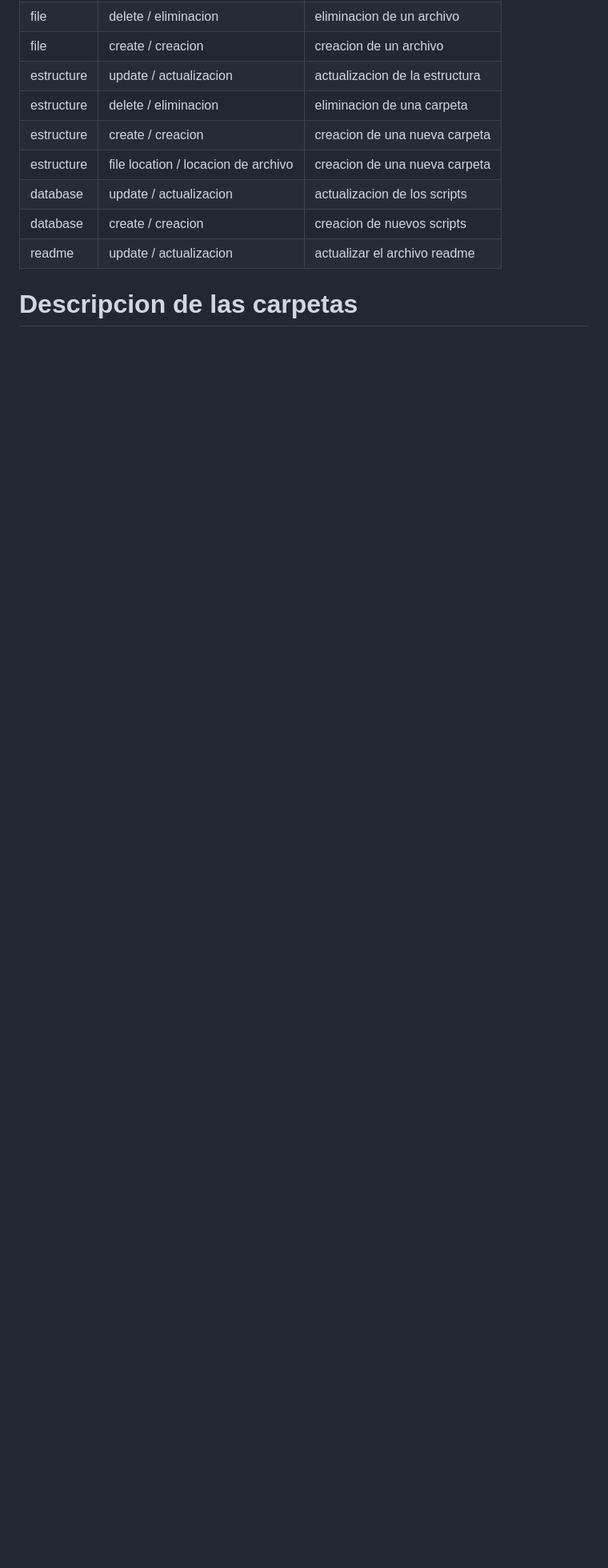
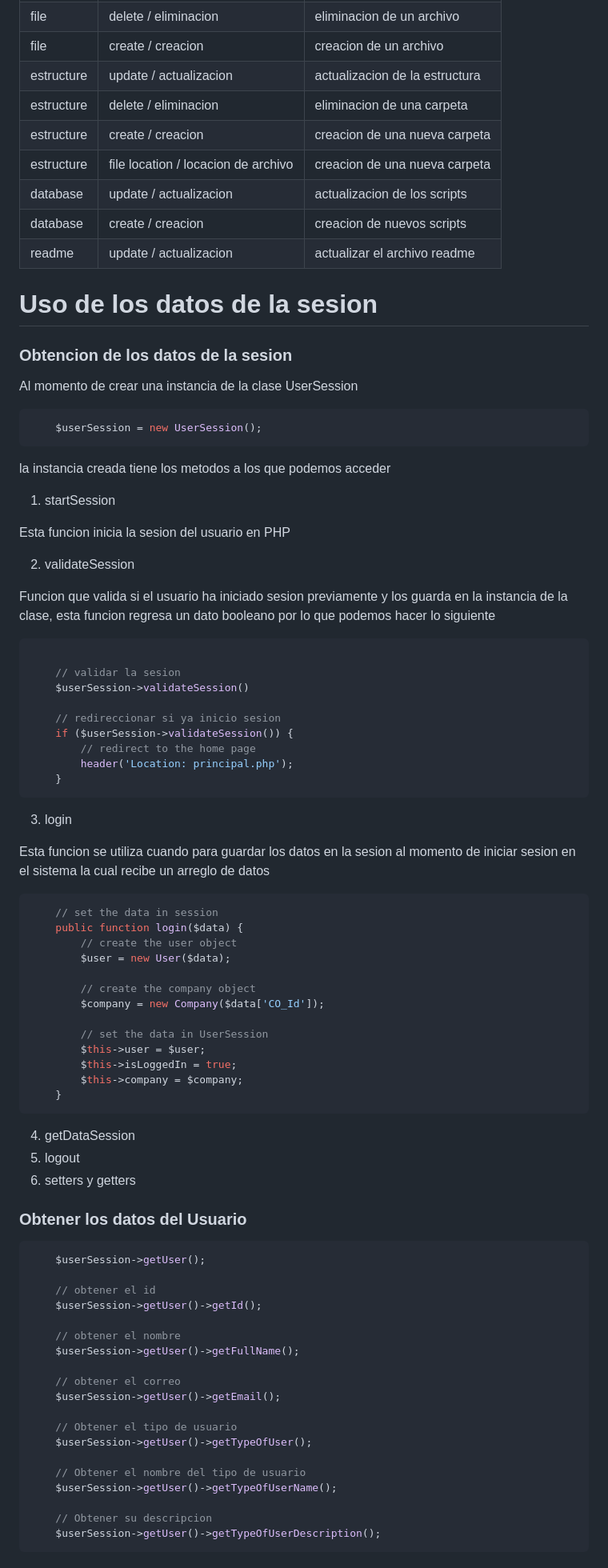
Before and after one commit to CorporativoSar-Projects/notassar, a Markdown page: README.md, the part around the change printed below. Shown: that part at 80% size. Drawn GitHub-style; blank space fills up the shorter version.

Commit message:
readme : update - Obtencion de los datos de la sesion

````diff
--- a/README.md
+++ b/README.md
@@ -81,4 +81,84 @@ example
 |    readme       |    update / actualizacion                     |   actualizar el archivo readme    |
 
 
-# Descripcion de las carpetas
+# Uso de los datos de la sesion
+
+### Obtencion de los datos de la sesion
+
+Al momento de crear una instancia de la clase UserSession
+
+```PHP
+    $userSession = new UserSession();
+```
+
+
+la instancia creada tiene los metodos a los que podemos acceder
+
+1. startSession
+
+Esta funcion inicia la sesion del usuario en PHP
+
+2. validateSession
+
+Funcion que valida si el usuario ha iniciado sesion previamente y los guarda en la instancia de la clase, esta funcion regresa un dato booleano por lo que podemos hacer lo siguiente
+```PHP
+
+    // validar la sesion
+    $userSession->validateSession()
+
+    // redireccionar si ya inicio sesion
+    if ($userSession->validateSession()) {
+        // redirect to the home page
+        header('Location: principal.php');
+    }
+```
+
+3. login
+
+Esta funcion se utiliza cuando para guardar los datos en la sesion al momento de iniciar sesion en el sistema la cual recibe un arreglo de datos
+
+```PHP
+    // set the data in session
+    public function login($data) {
+        // create the user object
+        $user = new User($data);
+
+        // create the company object
+        $company = new Company($data['CO_Id']);
+
+        // set the data in UserSession
+        $this->user = $user;
+        $this->isLoggedIn = true;
+        $this->company = $company;
+    }
+```
+
+4. getDataSession
+5. logout
+6. setters y getters
+
+
+### Obtener los datos del Usuario
+
+```PHP
+    $userSession->getUser();
+
+    // obtener el id
+    $userSession->getUser()->getId();
+
+    // obtener el nombre
+    $userSession->getUser()->getFullName();
+
+    // obtener el correo
+    $userSession->getUser()->getEmail();
+
+    // Obtener el tipo de usuario
+    $userSession->getUser()->getTypeOfUser();
+
+    // Obtener el nombre del tipo de usuario
+    $userSession->getUser()->getTypeOfUserName();
+
+    // Obtener su descripcion
+    $userSession->getUser()->getTypeOfUserDescription();
+```
+
````
Also changed, not shown: other parts of README.md (+40 -0 lines).
